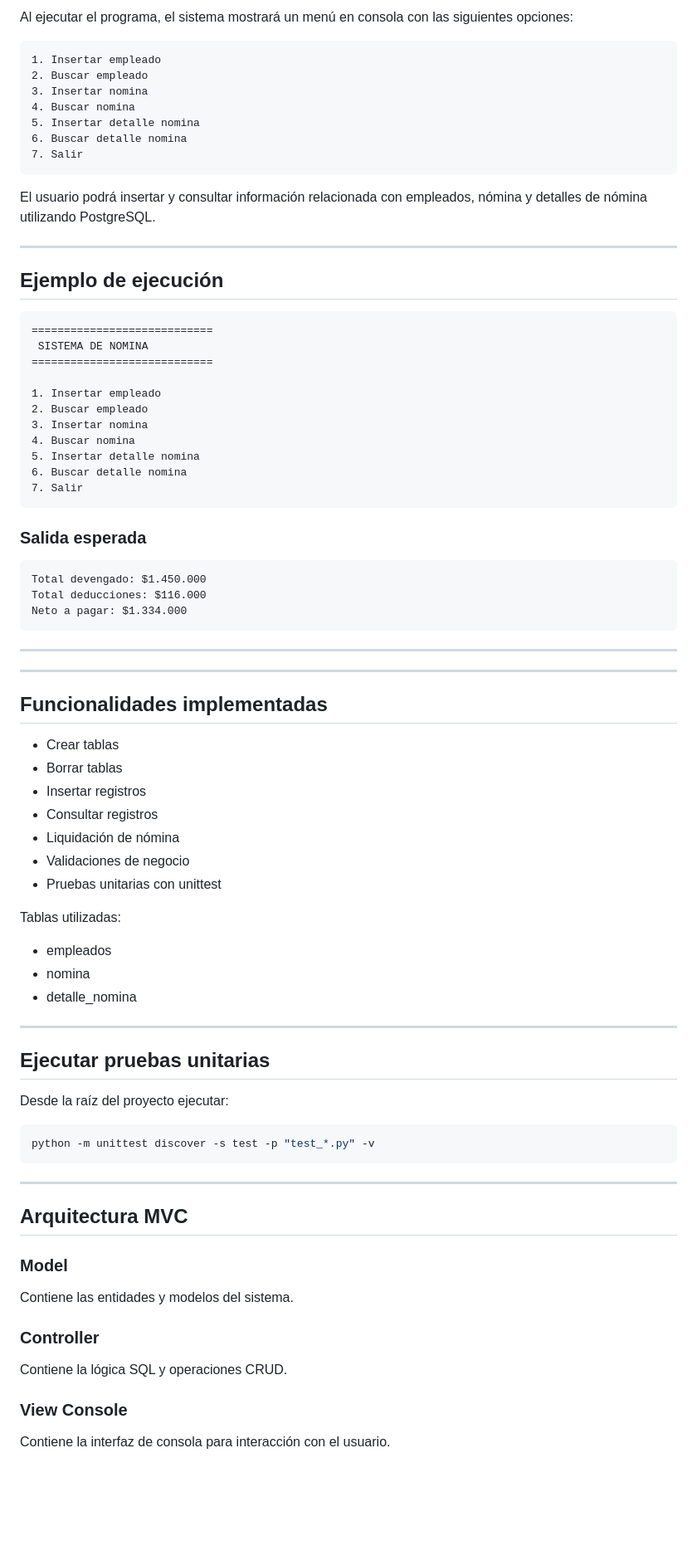
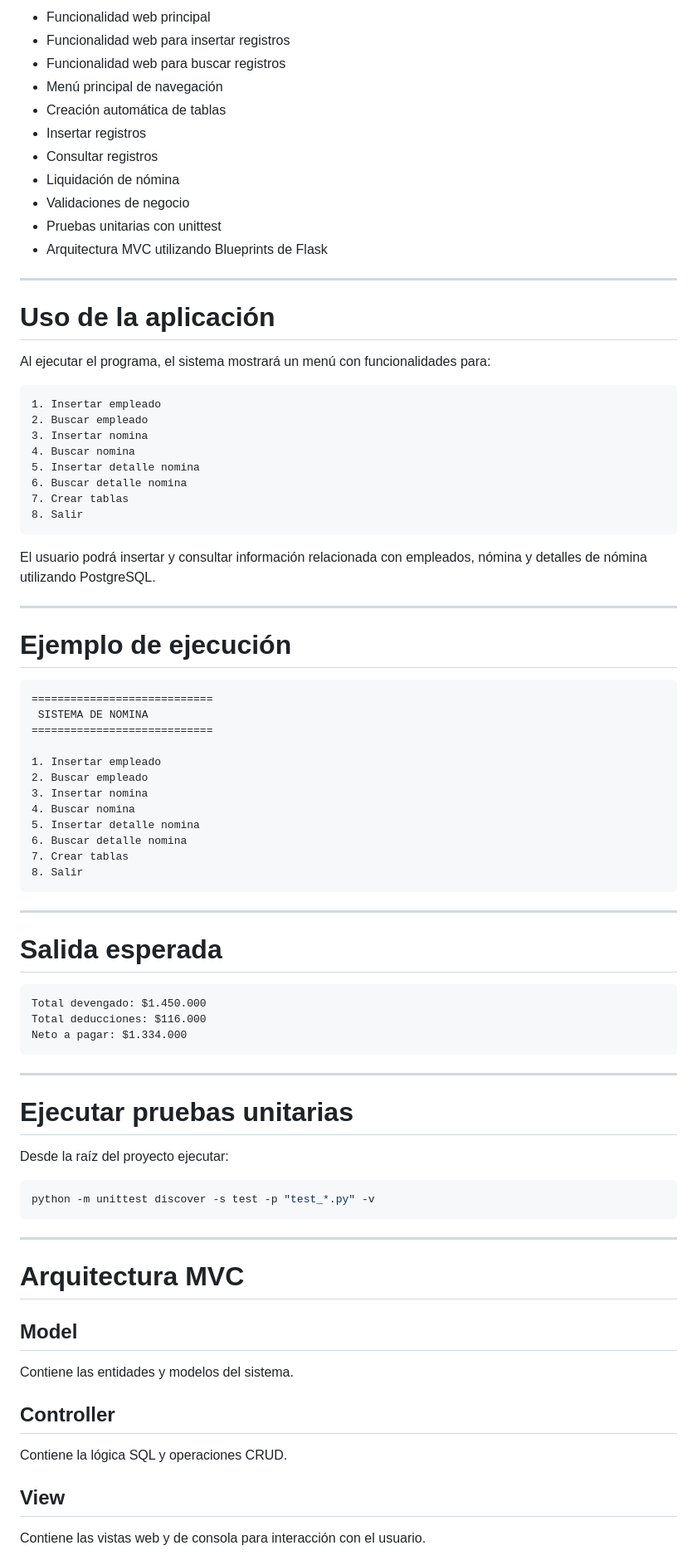
Before and after one commit to jidarraga721/liquidador_de_nomina, a Markdown page: README.md, the part around one of its changes. Shown at 83% size. GitHub-like rendering; blank space fills up the shorter version.

Commit message:
Actualización README entrega web

````diff
--- a/README.md
+++ b/README.md
@@ -98,5 +172,21 @@ python main.py
 
-Al ejecutar el programa, el sistema mostrará un menú en consola con las siguientes opciones:
+* Funcionalidad web principal
+* Funcionalidad web para insertar registros
+* Funcionalidad web para buscar registros
+* Menú principal de navegación
+* Creación automática de tablas
+* Insertar registros
+* Consultar registros
+* Liquidación de nómina
+* Validaciones de negocio
+* Pruebas unitarias con unittest
+* Arquitectura MVC utilizando Blueprints de Flask
+
+---
+
+# Uso de la aplicación
+
+Al ejecutar el programa, el sistema mostrará un menú con funcionalidades para:
 
 ```text
 1. Insertar empleado
@@ -105,14 +195,15 @@ Al ejecutar el programa, el sistema mostrará un menú en consola con las siguie
 4. Buscar nomina
 5. Insertar detalle nomina
 6. Buscar detalle nomina
-7. Salir
+7. Crear tablas
+8. Salir
 ```
 
 El usuario podrá insertar y consultar información relacionada con empleados, nómina y detalles de nómina utilizando PostgreSQL.
 
 ---
 
-## Ejemplo de ejecución
+# Ejemplo de ejecución
 
 ```text
 ============================
@@ -125,10 +216,13 @@ El usuario podrá insertar y consultar información relacionada con empleados, n
 4. Buscar nomina
 5. Insertar detalle nomina
 6. Buscar detalle nomina
-7. Salir
+7. Crear tablas
+8. Salir
 ```
 
-### Salida esperada
+---
+
+# Salida esperada
 
 ```text
 Total devengado: $1.450.000
@@ -138,31 +232,7 @@ Neto a pagar: $1.334.000
 
 ---
 
-
-
-
-
----
-
-## Funcionalidades implementadas
-
-- Crear tablas
-- Borrar tablas
-- Insertar registros
-- Consultar registros
-- Liquidación de nómina
-- Validaciones de negocio
-- Pruebas unitarias con unittest
-
-Tablas utilizadas:
-
-- empleados
-- nomina
-- detalle_nomina
-
----
-
-## Ejecutar pruebas unitarias
+# Ejecutar pruebas unitarias
 
 Desde la raíz del proyecto ejecutar:
 
@@ -172,17 +242,17 @@ python -m unittest discover -s test -p "test_*.py" -v
 
 ---
 
-## Arquitectura MVC
+# Arquitectura MVC
 
-### Model
+## Model
 
 Contiene las entidades y modelos del sistema.
 
-### Controller
+## Controller
 
 Contiene la lógica SQL y operaciones CRUD.
 
-### View Console
+## View
 
-Contiene la interfaz de consola para interacción con el usuario.
+Contiene las vistas web y de consola para interacción con el usuario.
 
````
Also changed, not shown: other parts of README.md (+127 -27 lines).
